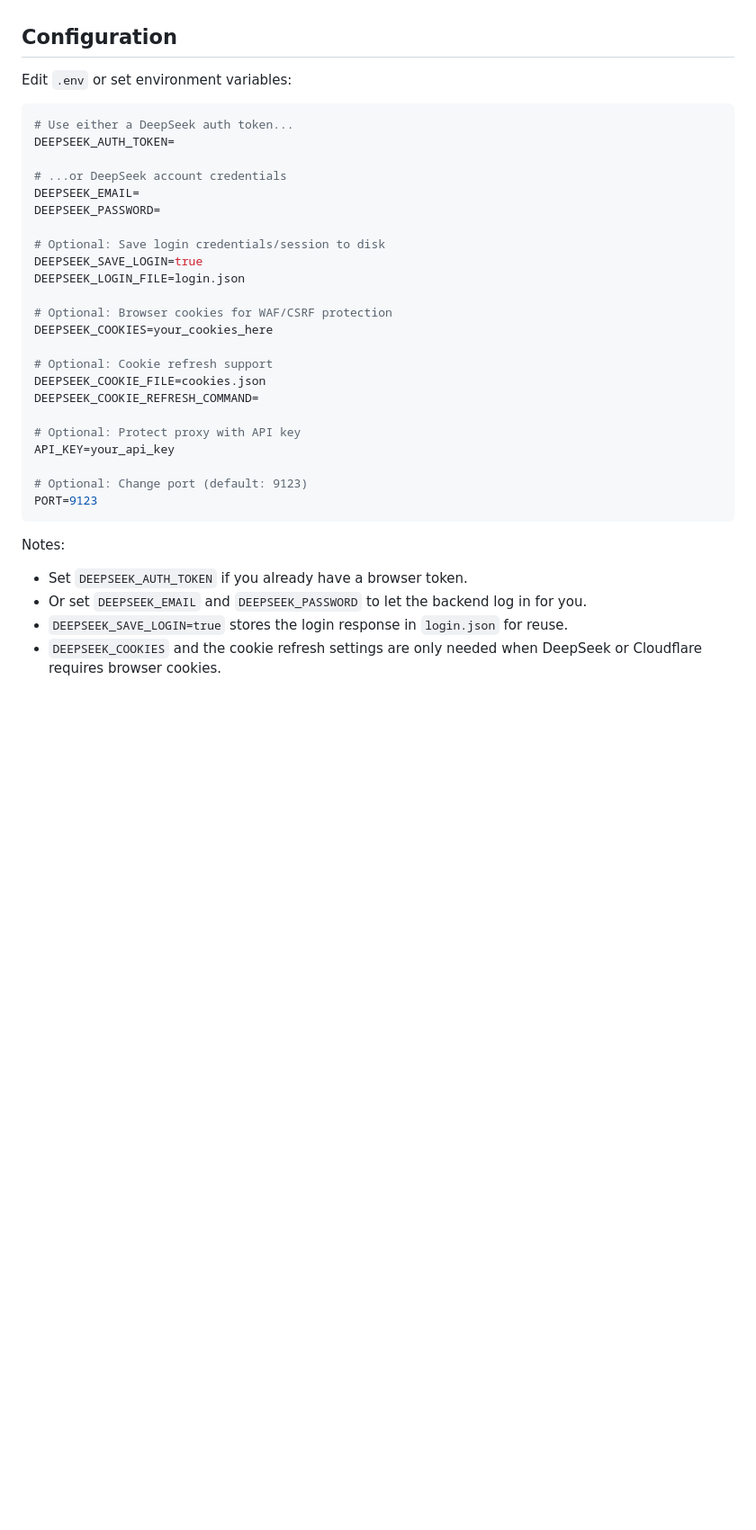
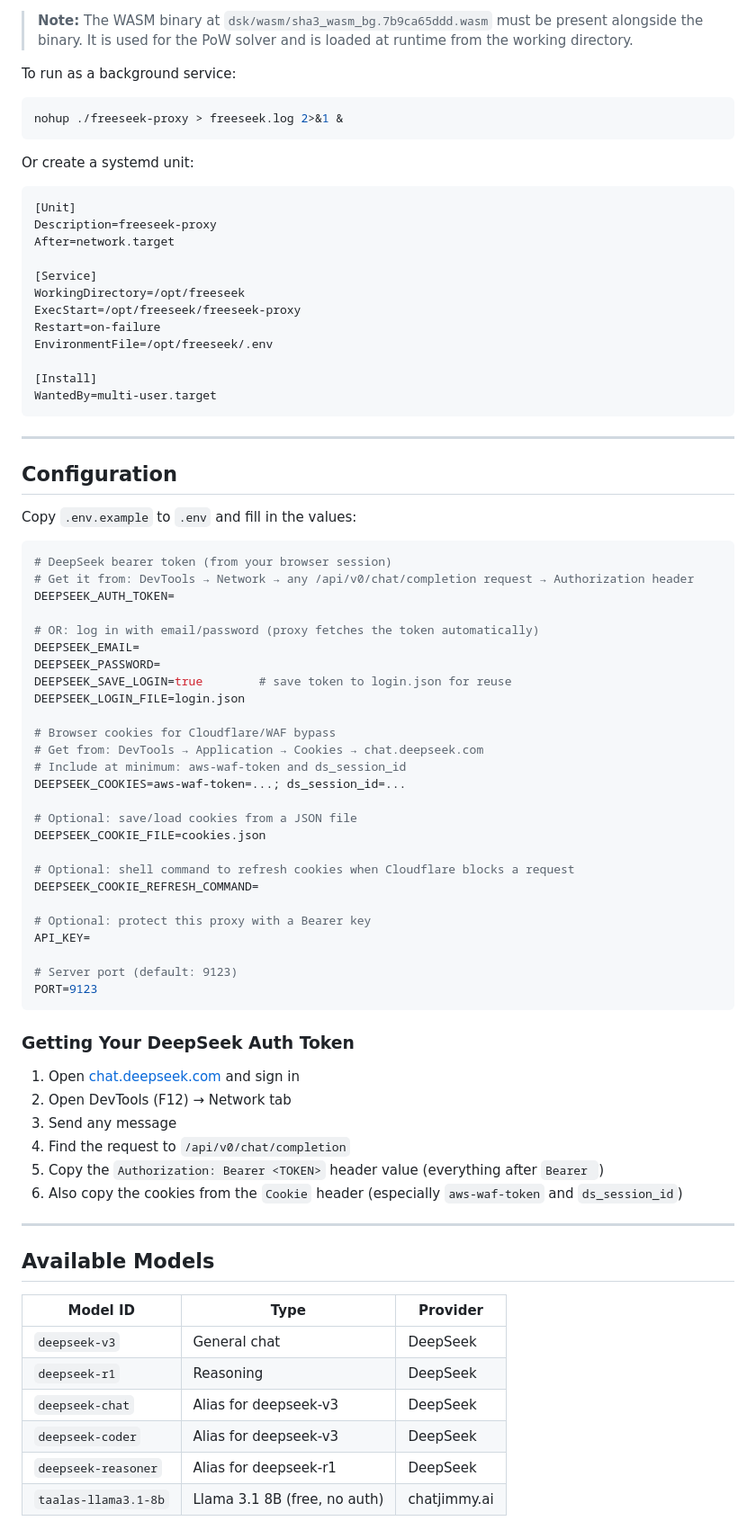
Before and after one commit to KTS-o7/freeseek-proxy, a Markdown page: README.md, the part around one of its changes. Shown at 90% size. GitHub-like rendering; blank space fills up the shorter version.

Commit message:
docs: rewrite README for Go binary v2

````diff
--- a/README.md
+++ b/README.md
@@ -69,37 +79,82 @@ Long-running conversations are not cut off by a proxy-side timeout. The proxy wa
+> **Note:** The WASM binary at `dsk/wasm/sha3_wasm_bg.7b9ca65ddd.wasm` must be present alongside the binary. It is used for the PoW solver and is loaded at runtime from the working directory.
+
+To run as a background service:
+
+```bash
+nohup ./freeseek-proxy > freeseek.log 2>&1 &
+```
+
+Or create a systemd unit:
+
+```ini
+[Unit]
+Description=freeseek-proxy
+After=network.target
+
+[Service]
+WorkingDirectory=/opt/freeseek
+ExecStart=/opt/freeseek/freeseek-proxy
+Restart=on-failure
+EnvironmentFile=/opt/freeseek/.env
+
+[Install]
+WantedBy=multi-user.target
+```
+
+---
 
 ## Configuration
 
-Edit `.env` or set environment variables:
+Copy `.env.example` to `.env` and fill in the values:
 
 ```bash
-# Use either a DeepSeek auth token...
+# DeepSeek bearer token (from your browser session)
+# Get it from: DevTools → Network → any /api/v0/chat/completion request → Authorization header
 DEEPSEEK_AUTH_TOKEN=
 
-# ...or DeepSeek account credentials
+# OR: log in with email/password (proxy fetches the token automatically)
 DEEPSEEK_EMAIL=
 DEEPSEEK_PASSWORD=
-
-# Optional: Save login credentials/session to disk
-DEEPSEEK_SAVE_LOGIN=true
+DEEPSEEK_SAVE_LOGIN=true        # save token to login.json for reuse
 DEEPSEEK_LOGIN_FILE=login.json
 
-# Optional: Browser cookies for WAF/CSRF protection
-DEEPSEEK_COOKIES=your_cookies_here
+# Browser cookies for Cloudflare/WAF bypass
+# Get from: DevTools → Application → Cookies → chat.deepseek.com
+# Include at minimum: aws-waf-token and ds_session_id
+DEEPSEEK_COOKIES=aws-waf-token=...; ds_session_id=...
 
-# Optional: Cookie refresh support
+# Optional: save/load cookies from a JSON file
 DEEPSEEK_COOKIE_FILE=cookies.json
+
+# Optional: shell command to refresh cookies when Cloudflare blocks a request
 DEEPSEEK_COOKIE_REFRESH_COMMAND=
 
-# Optional: Protect proxy with API key
-API_KEY=your_api_key
+# Optional: protect this proxy with a Bearer key
+API_KEY=
 
-# Optional: Change port (default: 9123)
+# Server port (default: 9123)
 PORT=9123
 ```
 
-Notes:
+### Getting Your DeepSeek Auth Token
 
-- Set `DEEPSEEK_AUTH_TOKEN` if you already have a browser token.
-- Or set `DEEPSEEK_EMAIL` and `DEEPSEEK_PASSWORD` to let the backend log in for you.
-- `DEEPSEEK_SAVE_LOGIN=true` stores the login response in `login.json` for reuse.
-- `DEEPSEEK_COOKIES` and the cookie refresh settings are only needed when DeepSeek or Cloudflare requires browser cookies.
+1. Open [chat.deepseek.com](https://chat.deepseek.com) and sign in
+2. Open DevTools (F12) → Network tab
+3. Send any message
+4. Find the request to `/api/v0/chat/completion`
+5. Copy the `Authorization: Bearer <TOKEN>` header value (everything after `Bearer `)
+6. Also copy the cookies from the `Cookie` header (especially `aws-waf-token` and `ds_session_id`)
+
+---
+
+## Available Models
+
+| Model ID | Type | Provider |
+|----------|------|----------|
+| `deepseek-v3` | General chat | DeepSeek |
+| `deepseek-r1` | Reasoning | DeepSeek |
+| `deepseek-chat` | Alias for deepseek-v3 | DeepSeek |
+| `deepseek-coder` | Alias for deepseek-v3 | DeepSeek |
+| `deepseek-reasoner` | Alias for deepseek-r1 | DeepSeek |
+| `taalas-llama3.1-8b` | Llama 3.1 8B (free, no auth) | chatjimmy.ai |
+
````
Also changed, not shown: other parts of README.md (+238 -312 lines).
